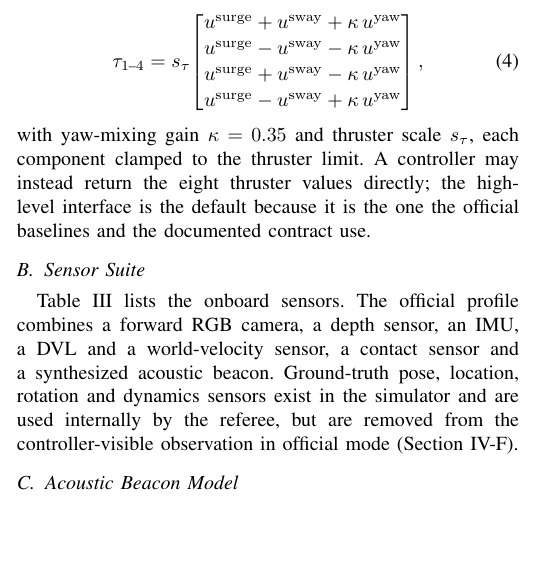
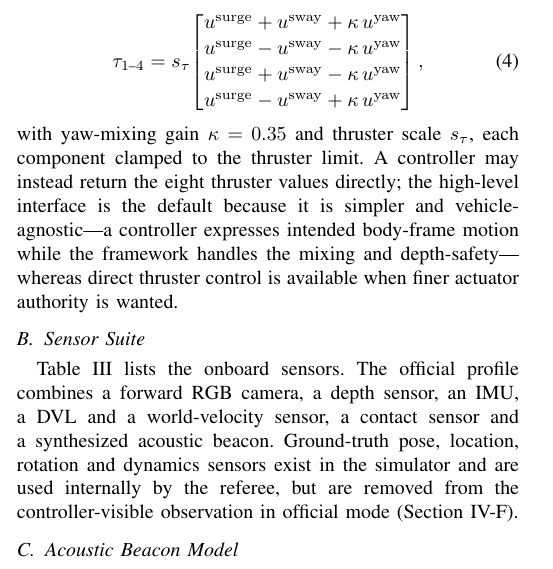
Before and after one commit to AndreaBedei1/HoloDroneCompetition, a LaTeX paper (article/main.tex, which reads article/sections/04_environment_design.tex): part of one column of page 4 of 12, cut so that both start at the same text, the shorter picture padded with empty space. Compiled offline with pdfLaTeX.

Commit message:
Justify the high-level command as the default by simplicity and hardware independence
Replace the circular 'default because the baselines and contract use it' (IV)
with a substantive reason: it is simpler and vehicle-agnostic, the controller
expresses intended body-frame motion while the framework handles mixing and
depth-safety, and direct thruster control remains available for finer authority.
Align the V wording to 'the simpler default'.

Co-Authored-By: Claude Opus 4.8 <noreply@anthropic.com>

```diff
--- a/article/sections/04_environment_design.tex
+++ b/article/sections/04_environment_design.tex
@@ -12,7 +12,7 @@ A high-level command $u=[u^{\mathrm{surge}},u^{\mathrm{sway}},u^{\mathrm{heave}}
 \label{eq:thruster_mix}
 \tau_{1\text{--}4}= s_\tau\!\begin{bmatrix} u^{\mathrm{surge}}+u^{\mathrm{sway}}+\kappa\,u^{\mathrm{yaw}} \\[1pt] u^{\mathrm{surge}}-u^{\mathrm{sway}}-\kappa\,u^{\mathrm{yaw}} \\[1pt] u^{\mathrm{surge}}+u^{\mathrm{sway}}-\kappa\,u^{\mathrm{yaw}} \\[1pt] u^{\mathrm{surge}}-u^{\mathrm{sway}}+\kappa\,u^{\mathrm{yaw}} \end{bmatrix},
 \end{equation}
-with yaw-mixing gain $\kappa=0.35$ and thruster scale $s_\tau$, each component clamped to the thruster limit. A controller may instead return the eight thruster values directly; the high-level interface is the default because it is the one the official baselines and the documented contract use.
+with yaw-mixing gain $\kappa=0.35$ and thruster scale $s_\tau$, each component clamped to the thruster limit. A controller may instead return the eight thruster values directly; the high-level interface is the default because it is simpler and vehicle-agnostic---a controller expresses intended body-frame motion while the framework handles the mixing and depth-safety---whereas direct thruster control is available when finer actuator authority is wanted.
 
 \subsection{Sensor Suite}
 
```
Also changed, not shown: article/sections/05_controller.tex (+1 -1 lines), article/main.pdf.
